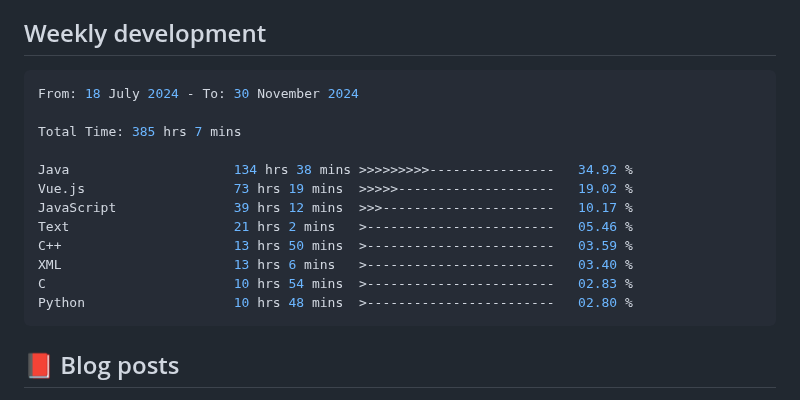
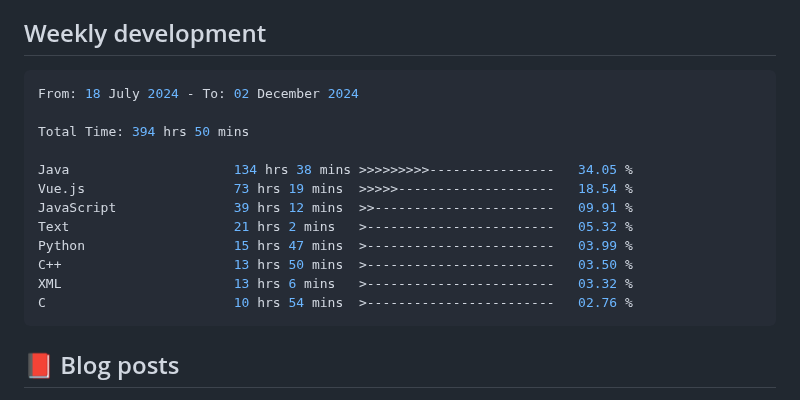
Before and after one commit to Pleasurecruise/Pleasurecruise, a Markdown page: README.md, the part around the change. GitHub-like rendering.

Commit message:
Updated waka-readme graph with new metrics

````diff
--- a/README.md
+++ b/README.md
@@ -33,18 +33,18 @@
 <!--START_SECTION:waka-->
 
 ```rust
-From: 18 July 2024 - To: 30 November 2024
+From: 18 July 2024 - To: 02 December 2024
 
-Total Time: 385 hrs 7 mins
+Total Time: 394 hrs 50 mins
 
-Java                     134 hrs 38 mins >>>>>>>>>----------------   34.92 %
-Vue.js                   73 hrs 19 mins  >>>>>--------------------   19.02 %
-JavaScript               39 hrs 12 mins  >>>----------------------   10.17 %
-Text                     21 hrs 2 mins   >------------------------   05.46 %
-C++                      13 hrs 50 mins  >------------------------   03.59 %
-XML                      13 hrs 6 mins   >------------------------   03.40 %
-C                        10 hrs 54 mins  >------------------------   02.83 %
-Python                   10 hrs 48 mins  >------------------------   02.80 %
+Java                     134 hrs 38 mins >>>>>>>>>----------------   34.05 %
+Vue.js                   73 hrs 19 mins  >>>>>--------------------   18.54 %
+JavaScript               39 hrs 12 mins  >>-----------------------   09.91 %
+Text                     21 hrs 2 mins   >------------------------   05.32 %
+Python                   15 hrs 47 mins  >------------------------   03.99 %
+C++                      13 hrs 50 mins  >------------------------   03.50 %
+XML                      13 hrs 6 mins   >------------------------   03.32 %
+C                        10 hrs 54 mins  >------------------------   02.76 %
 ```
 
 <!--END_SECTION:waka-->
````
